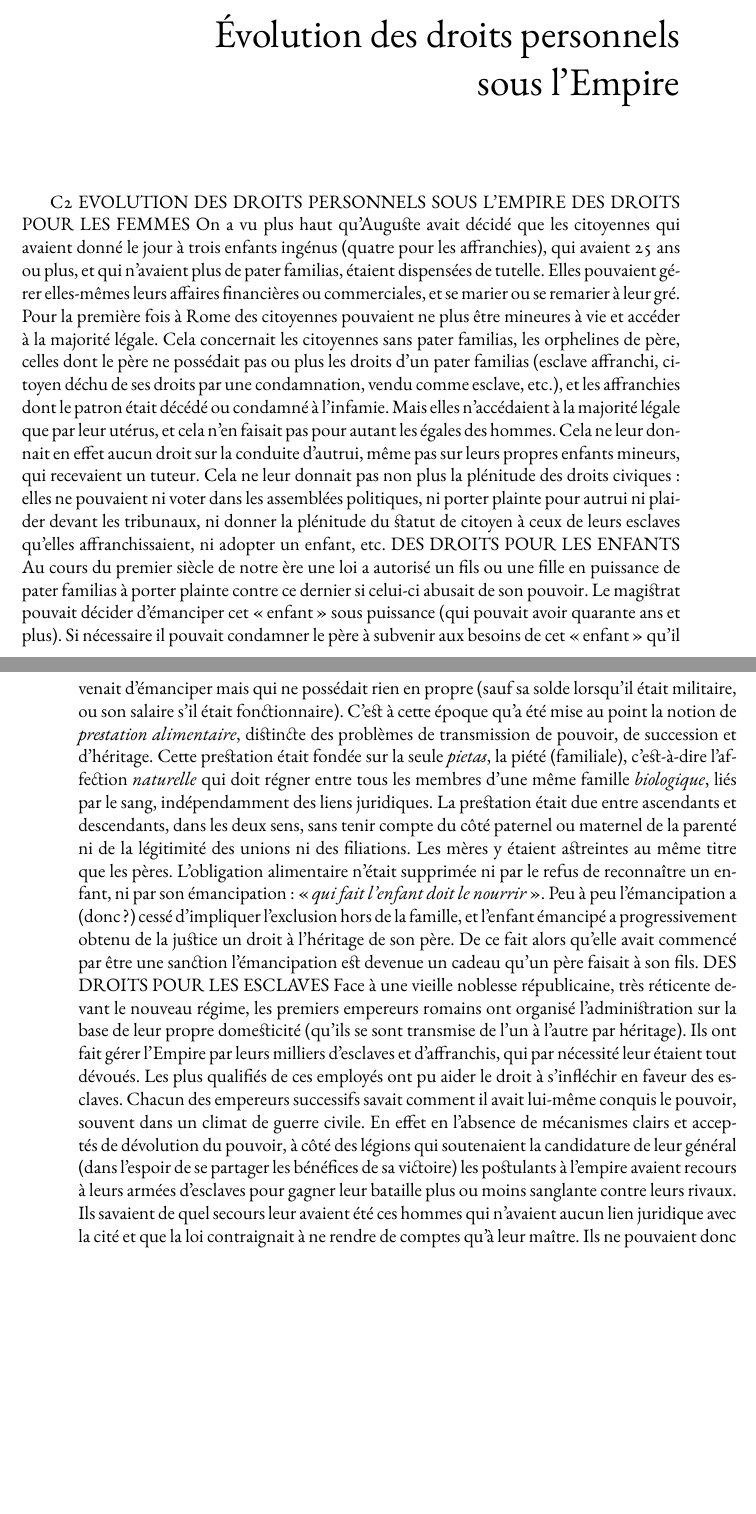
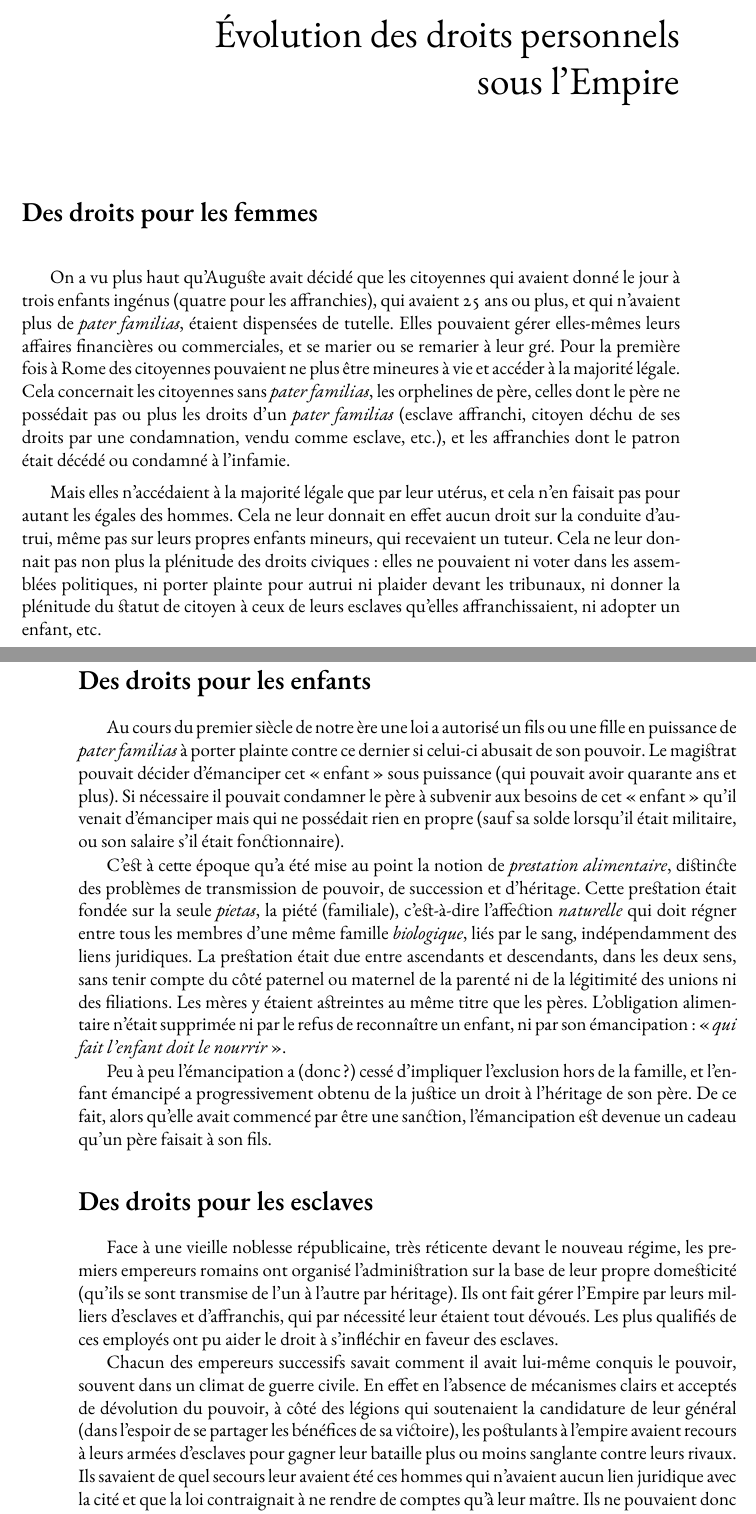
Before and after one commit to generationshistoire/generations, a LaTeX book (Generations.tex, which reads chapitres/Evolution_droits_personnels_empire.tex): two parts of pages 71 and 72 of 282, joined at a grey line, cut so that both start at the same text, the shorter picture padded with empty space. Compiled offline with XeLaTeX; a missing font is replaced by an installed copy or a similar font.

Commit message:
Mise en forme Evolution des droits personnels sous l'Empire, et petites corrections dans Les juifs, le travail et les esclaves

```diff
--- a/chapitres/Evolution_droits_personnels_empire.tex
+++ b/chapitres/Evolution_droits_personnels_empire.tex
@@ -1,11 +1,24 @@
-C2 EVOLUTION DES DROITS PERSONNELS SOUS L'EMPIRE
-DES DROITS POUR LES FEMMES
- On a vu plus haut qu'Auguste avait décidé que les citoyennes qui avaient donné le jour à trois enfants ingénus (quatre pour les affranchies), qui avaient 25 ans ou plus, et qui n'avaient plus de pater familias, étaient dispensées de tutelle. Elles pouvaient gérer elles-mêmes leurs affaires financières ou commerciales, et se marier ou se remarier à leur gré. Pour la première fois à Rome des citoyennes pouvaient ne plus être mineures à vie et accéder à la majorité légale. Cela concernait les citoyennes sans pater familias, les orphelines de père, celles dont le père ne possédait pas ou plus les droits d'un pater familias (esclave affranchi, citoyen déchu de ses droits par une condamnation, vendu comme esclave, etc.), et les affranchies dont le patron était décédé ou condamné à l'infamie.
+%C2 EVOLUTION DES DROITS PERSONNELS SOUS L'EMPIRE
+
+%DES DROITS POUR LES FEMMES
+\section{Des droits pour les femmes}
+
+ On a vu plus haut qu'Auguste avait décidé que les citoyennes qui avaient donné le jour à trois enfants ingénus (quatre pour les affranchies), qui avaient 25 ans ou plus, et qui n'avaient plus de \emph{pater familias}, étaient dispensées de tutelle. Elles pouvaient gérer elles-mêmes leurs affaires financières ou commerciales, et se marier ou se remarier à leur gré. Pour la première fois à Rome des citoyennes pouvaient ne plus être mineures à vie et accéder à la majorité légale. Cela concernait les citoyennes sans \emph{pater familias}, les orphelines de père, celles dont le père ne possédait pas ou plus les droits d'un \emph{pater familias} (esclave affranchi, citoyen déchu de ses droits par une condamnation, vendu comme esclave, etc.), et les affranchies dont le patron était décédé ou condamné à l'infamie.
+
  Mais elles n'accédaient à la majorité légale que par leur utérus, et cela n'en faisait pas pour autant les égales des hommes. Cela ne leur donnait en effet aucun droit sur la conduite d'autrui, même pas sur leurs propres enfants mineurs, qui recevaient un tuteur. Cela ne leur donnait pas non plus la plénitude des droits civiques : elles ne pouvaient ni voter dans les assemblées politiques, ni porter plainte pour autrui ni plaider devant les tribunaux, ni donner la plénitude du statut de citoyen à ceux de leurs esclaves qu'elles affranchissaient, ni adopter un enfant, etc.
-DES DROITS POUR LES ENFANTS
- Au cours du premier siècle de notre ère une loi a autorisé un fils ou une fille en puissance de pater familias à porter plainte contre ce dernier si celui-ci abusait de son pouvoir. Le magistrat pouvait décider d'émanciper cet « enfant » sous puissance (qui pouvait avoir quarante ans et plus). Si nécessaire il pouvait condamner le père à subvenir aux besoins de cet « enfant » qu'il venait d'émanciper mais qui ne possédait rien en propre (sauf sa solde lorsqu'il était militaire, ou son salaire s'il était fonctionnaire).
+
+%DES DROITS POUR LES ENFANTS
+\section{Des droits pour les enfants}
+
+ Au cours du premier siècle de notre ère une loi a autorisé un fils ou une fille en puissance de \emph{pater familias} à porter plainte contre ce dernier si celui-ci abusait de son pouvoir. Le magistrat pouvait décider d'émanciper cet « enfant » sous puissance (qui pouvait avoir quarante ans et plus). Si nécessaire il pouvait condamner le père à subvenir aux besoins de cet « enfant » qu'il venait d'émanciper mais qui ne possédait rien en propre (sauf sa solde lorsqu'il était militaire, ou son salaire s'il était fonctionnaire).
+
  C'est à cette époque qu'a été mise au point la notion de \emph{prestation alimentaire}, distincte des problèmes de transmission de pouvoir, de succession et d'héritage. Cette prestation était fondée sur la seule \emph{pietas}, la piété (familiale), c'est-à-dire l'affection \emph{naturelle} qui doit régner entre tous les membres d'une même famille \emph{biologique}, liés par le sang, indépendamment des liens juridiques. La prestation était due entre ascendants et descendants, dans les deux sens, sans tenir compte du côté paternel ou maternel de la parenté ni de la légitimité des unions ni des filiations. Les mères y étaient astreintes au même titre que les pères. L'obligation alimentaire n'était supprimée ni par le refus de reconnaître un enfant, ni par son émancipation : « \emph{qui fait l'enfant doit le nourrir} ».
- Peu à peu l'émancipation a (donc ?) cessé d'impliquer l'exclusion hors de la famille, et l'enfant émancipé a progressivement obtenu de la justice un droit à l'héritage de son père. De ce fait alors qu'elle avait commencé par être une sanction l'émancipation est devenue un cadeau qu'un père faisait à son fils.
-DES DROITS POUR LES ESCLAVES
+
+ Peu à peu l'émancipation a (donc ?) cessé d'impliquer l'exclusion hors de la famille, et l'enfant émancipé a progressivement obtenu de la justice un droit à l'héritage de son père. De ce fait, alors qu'elle avait commencé par être une sanction, l'émancipation est devenue un cadeau qu'un père faisait à son fils.
+
+%DES DROITS POUR LES ESCLAVES
+\section{Des droits pour les esclaves}
+
  Face à une vieille noblesse républicaine, très réticente devant le nouveau régime, les premiers empereurs romains ont organisé l'administration sur la base de leur propre domesticité (qu'ils se sont transmise de l'un à l'autre par héritage). Ils ont fait gérer l'Empire par leurs milliers d'esclaves et d'affranchis, qui par nécessité leur étaient tout dévoués. Les plus qualifiés de ces employés ont pu aider le droit à s'infléchir en faveur des esclaves.
- Chacun des empereurs successifs savait comment il avait lui-même conquis le pouvoir, souvent dans un climat de guerre civile. En effet en l'absence de mécanismes clairs et acceptés de dévolution du pouvoir, à côté des légions qui soutenaient la candidature de leur général (dans l'espoir de se partager les bénéfices de sa victoire) les postulants à l'empire avaient recours à leurs armées d'esclaves pour gagner leur bataille plus ou moins sanglante contre leurs rivaux. Ils savaient de quel secours leur avaient été ces hommes qui n'avaient aucun lien juridique avec la cité et que la loi contraignait à ne rendre de comptes qu'à leur maître. Ils ne pouvaient donc pas accepter que leurs rivaux potentiels, c'est-à-dire beaucoup de monde, acquièrent trop de puissance. Ils avaient un intérêt direct et urgent à s'immiscer dans la relation entre les maîtres et les esclaves, et à faire en sorte que ces derniers deviennent des sujets de leur empire comme les autres.
+
+ Chacun des empereurs successifs savait comment il avait lui-même conquis le pouvoir, souvent dans un climat de guerre civile. En effet en l'absence de mécanismes clairs et acceptés de dévolution du pouvoir, à côté des légions qui soutenaient la candidature de leur général (dans l'espoir de se partager les bénéfices de sa victoire), les postulants à l'empire avaient recours à leurs armées d'esclaves pour gagner leur bataille plus ou moins sanglante contre leurs rivaux. Ils savaient de quel secours leur avaient été ces hommes qui n'avaient aucun lien juridique avec la cité et que la loi contraignait à ne rendre de comptes qu'à leur maître. Ils ne pouvaient donc pas accepter que leurs rivaux potentiels, c'est-à-dire beaucoup de monde, acquièrent trop de puissance. Ils avaient un intérêt direct et urgent à s'immiscer dans la relation entre les maîtres et les esclaves, et à faire en sorte que ces derniers deviennent des sujets de leur empire comme les autres.
```
Also changed, not shown: chapitres/Juifs_travail_esclaves.tex (+3 -3 lines), chapitres/Evolution_droits_personnels_empire.tex (33 more changed lines).
